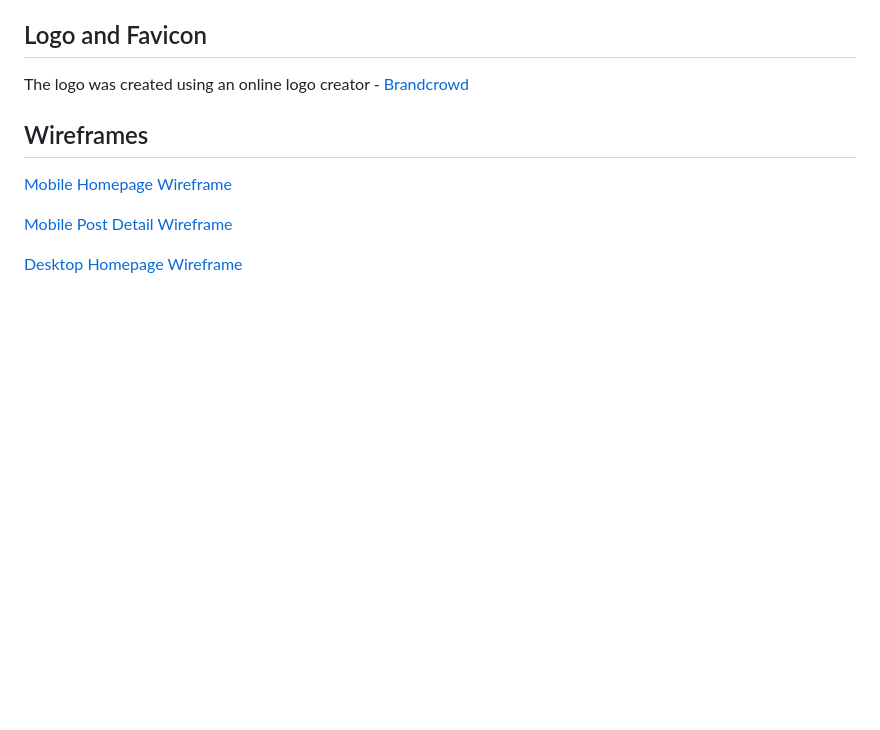
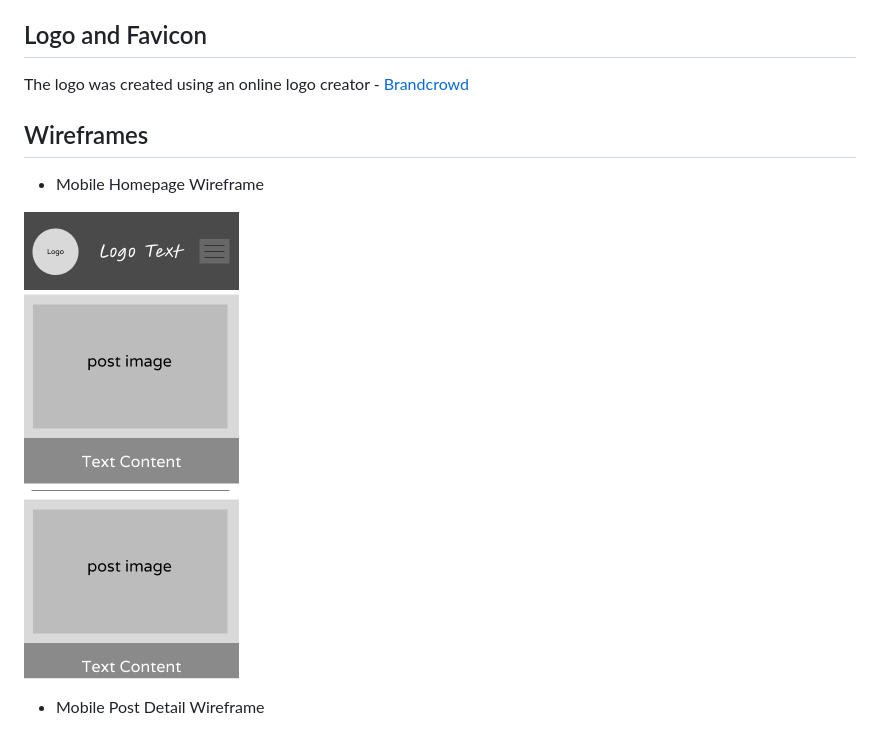
Before and after one commit to markdaniel1982/MD82-P4, a Markdown page: README.md, the part around the change printed below. GitHub-like rendering; blank space fills up the shorter version.

```diff
--- a/README.md
+++ b/README.md
@@ -104,9 +104,9 @@ The logo was created using an online logo creator - [Brandcrowd](https://www.bra
 
 ## Wireframes
 
-[Mobile Homepage Wireframe]()
+- Mobile Homepage Wireframe
 
-[Mobile Post Detail Wireframe]()
+![Mobile Homepage Wireframe](documentation/wireframes/mobile_homepage_wireframe.png)
 
-[Desktop Homepage Wireframe]()
+- Mobile Post Detail Wireframe
 
```
Also changed, not shown: other parts of README.md (+27 -2 lines), documentation/diagrams/database_plan.png (added), documentation/diagrams/site_flow_diagram.png (added).
